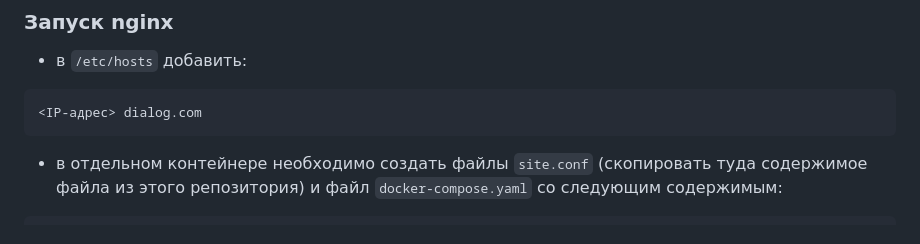
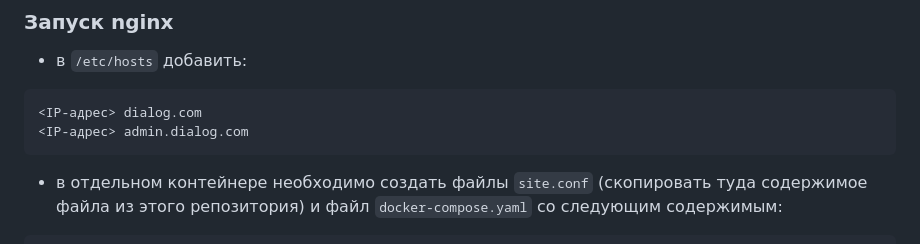
Before and after one commit to Alexander-vlk/dialog, a Markdown page: README.md, the part around the change. Drawn GitHub-style.

Commit message:
feat: update doc

````diff
--- a/README.md
+++ b/README.md
@@ -33,6 +33,7 @@ _Версия: **1.0**_
 - в `/etc/hosts` добавить:
 ```text
 <IP-адрес> dialog.com
+<IP-адрес> admin.dialog.com
 ```
 - в отдельном контейнере необходимо создать файлы `site.conf` (скопировать туда содержимое файла из этого репозитория) и файл `docker-compose.yaml` со следующим содержимым:
 
````
